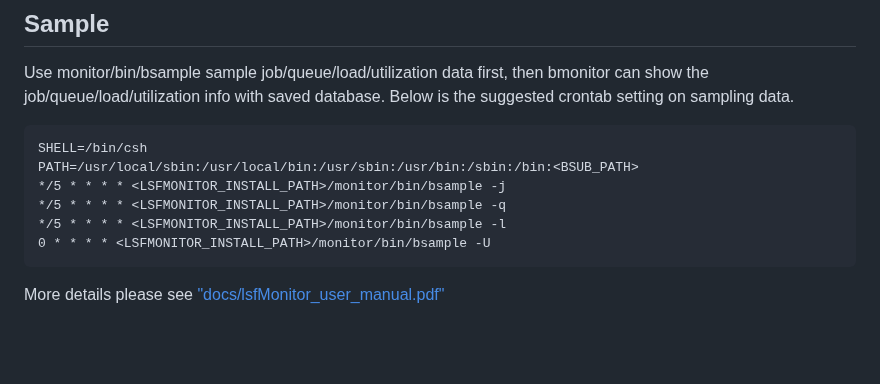
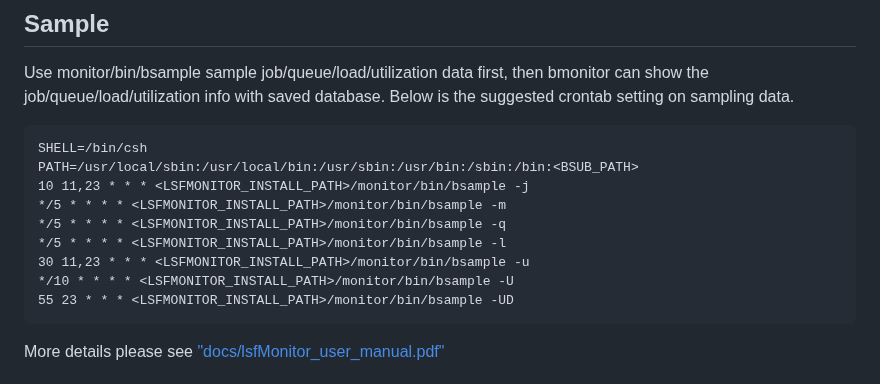
Before and after one commit to liyanqing1987/lsfMonitor, a Markdown page: README.md, the part around one of its changes. Rendered like a GitHub page; blank space fills up the shorter version.

Commit message:
update lsfMonitor to V1.6

```diff
--- a/README.md
+++ b/README.md
@@ -52,10 +52,13 @@ Below is the suggested crontab setting on sampling data.
 
     SHELL=/bin/csh
     PATH=/usr/local/sbin:/usr/local/bin:/usr/sbin:/usr/bin:/sbin:/bin:<BSUB_PATH>
-    */5 * * * * <LSFMONITOR_INSTALL_PATH>/monitor/bin/bsample -j
+    10 11,23 * * * <LSFMONITOR_INSTALL_PATH>/monitor/bin/bsample -j
+    */5 * * * * <LSFMONITOR_INSTALL_PATH>/monitor/bin/bsample -m
     */5 * * * * <LSFMONITOR_INSTALL_PATH>/monitor/bin/bsample -q
     */5 * * * * <LSFMONITOR_INSTALL_PATH>/monitor/bin/bsample -l
-    0 * * * * <LSFMONITOR_INSTALL_PATH>/monitor/bin/bsample -U
+    30 11,23 * * * <LSFMONITOR_INSTALL_PATH>/monitor/bin/bsample -u
+    */10 * * * * <LSFMONITOR_INSTALL_PATH>/monitor/bin/bsample -U
+    55 23 * * * <LSFMONITOR_INSTALL_PATH>/monitor/bin/bsample -UD
 
 
 More details please see ["docs/lsfMonitor_user_manual.pdf"](./docs/lsfMonitor_user_manual.pdf)
```
Also changed, not shown: other parts of README.md (+4 -1 lines), data/demo/job_trace_demo.gif, data/demo/license_demo.gif, data/demo/load_demo.gif, 6 other files.
